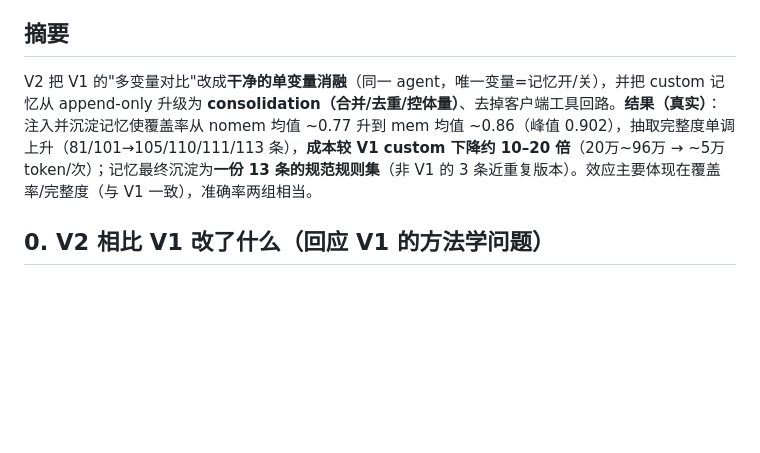
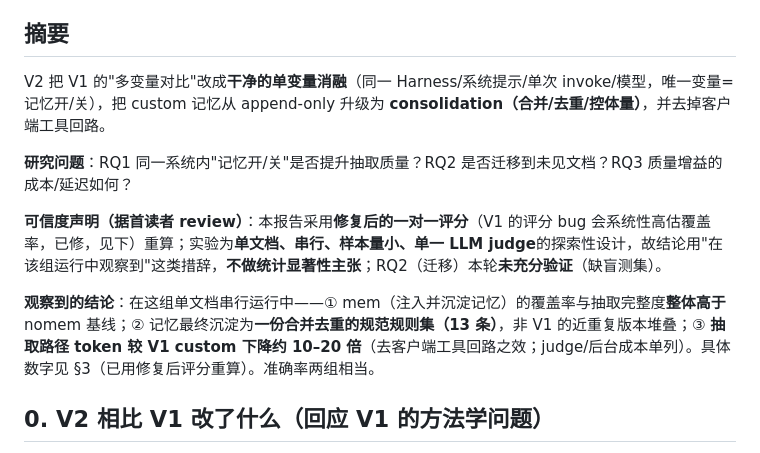
Before and after one commit to dashjim/agentcore-memory-loop, a Markdown page: docs/技术报告-memory-loop-v2.md, the part around the change. Rendered like a GitHub page; blank space fills up the shorter version.

```diff
--- a/docs/技术报告-memory-loop-v2.md
+++ b/docs/技术报告-memory-loop-v2.md
@@ -5,7 +5,13 @@
 
 ## 摘要
 
-V2 把 V1 的"多变量对比"改成**干净的单变量消融**（同一 agent，唯一变量=记忆开/关），并把 custom 记忆从 append-only 升级为 **consolidation（合并/去重/控体量）**、去掉客户端工具回路。**结果（真实）**：注入并沉淀记忆使覆盖率从 nomem 均值 ~0.77 升到 mem 均值 ~0.86（峰值 0.902），抽取完整度单调上升（81/101→105/110/111/113 条），**成本较 V1 custom 下降约 10–20 倍**（20万~96万 → ~5万 token/次）；记忆最终沉淀为**一份 13 条的规范规则集**（非 V1 的 3 条近重复版本）。效应主要体现在覆盖率/完整度（与 V1 一致），准确率两组相当。
+V2 把 V1 的"多变量对比"改成**干净的单变量消融**（同一 Harness/系统提示/单次 invoke/模型，唯一变量=记忆开/关），把 custom 记忆从 append-only 升级为 **consolidation（合并/去重/控体量）**，并去掉客户端工具回路。
+
+**研究问题**：RQ1 同一系统内"记忆开/关"是否提升抽取质量？RQ2 是否迁移到未见文档？RQ3 质量增益的成本/延迟如何？
+
+**可信度声明（据首读者 review）**：本报告采用**修复后的一对一评分**（V1 的评分 bug 会系统性高估覆盖率，已修，见下）重算；实验为**单文档、串行、样本量小、单一 LLM judge**的探索性设计，故结论用"在该组运行中观察到"这类措辞，**不做统计显著性主张**；RQ2（迁移）本轮**未充分验证**（缺盲测集）。
+
+**观察到的结论**：在这组单文档串行运行中——① mem（注入并沉淀记忆）的覆盖率与抽取完整度**整体高于** nomem 基线；② 记忆最终沉淀为**一份合并去重的规范规则集（13 条）**，非 V1 的近重复版本堆叠；③ **抽取路径 token 较 V1 custom 下降约 10–20 倍**（去客户端工具回路之效；judge/后台成本单列）。具体数字见 §3（已用修复后评分重算）。准确率两组相当。
 
 ## 0. V2 相比 V1 改了什么（回应 V1 的方法学问题）
 
```
Also changed, not shown: docs/技术报告-memory-loop.md (+3 -0 lines), docs/设计-v3-self-managed.md (added, +64 -0 lines).
